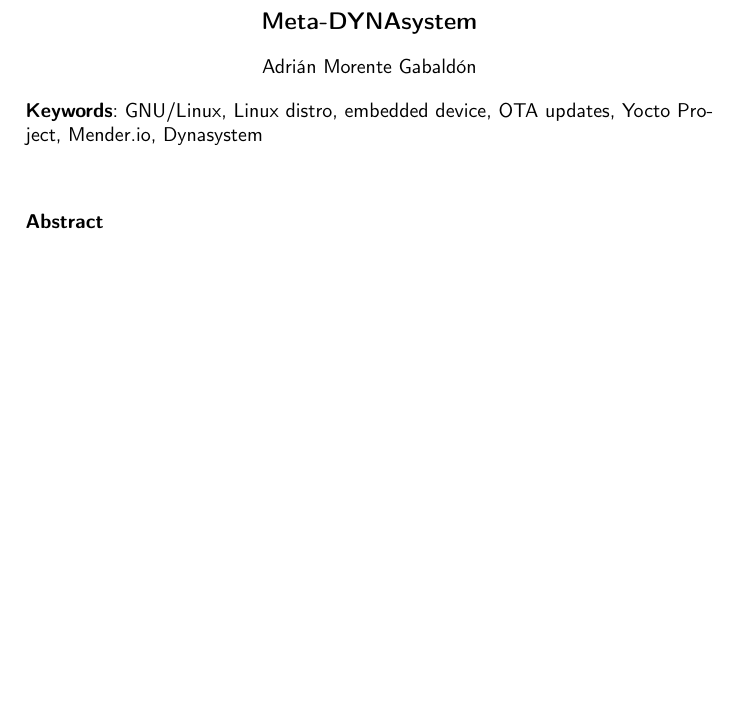
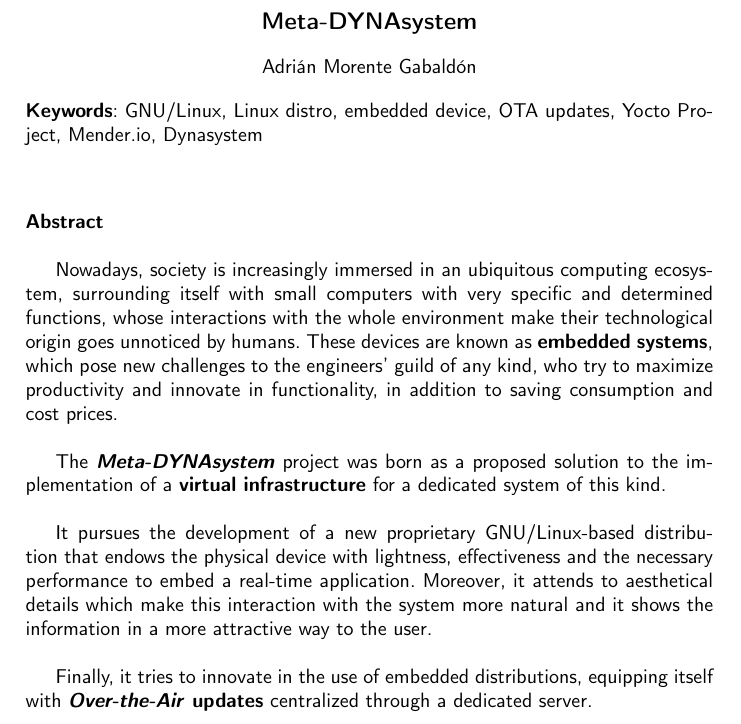
Before and after one commit to adrimorgan/DocumentacionTFG, a LaTeX book (proyecto.tex, which reads prefacio/prefacio.tex): part of page 7 of 64, cut so that both start at the same text, the shorter picture padded with empty space. Compiled offline with pdfLaTeX.

Commit message:
closes #13

```diff
--- a/prefacio/prefacio.tex
+++ b/prefacio/prefacio.tex
@@ -40,7 +40,13 @@
 \vspace{0.7cm}
 \noindent{\textbf{Abstract}}\\
 
+Nowadays, society is increasingly immersed in an ubiquitous computing ecosystem, surrounding itself with small computers with very specific and determined functions, whose interactions with the whole environment make their technological origin goes unnoticed by humans. These devices are known as \textbf{embedded systems}, which pose new challenges to the engineers' guild of any kind, who try to maximize productivity and innovate in functionality, in addition to saving consumption and cost prices.\\
 
+The \textbf{\textit{Meta-DYNAsystem}} project was born as a proposed solution to the implementation of a \textbf{virtual infrastructure} for a dedicated system of this kind.\\
+
+It pursues the development of a new proprietary GNU/Linux-based distribution that endows the physical device with lightness, effectiveness and the necessary performance to embed a real-time application. Moreover, it attends to aesthetical details which make this interaction with the system more natural and it shows the information in a more attractive way to the user.\\
+
+Finally, it tries to innovate in the use of embedded distributions, equipping itself with \textbf{\textit{Over-the-Air} updates} centralized through a dedicated server.
 
 \chapter*{}
 \thispagestyle{empty}
```
